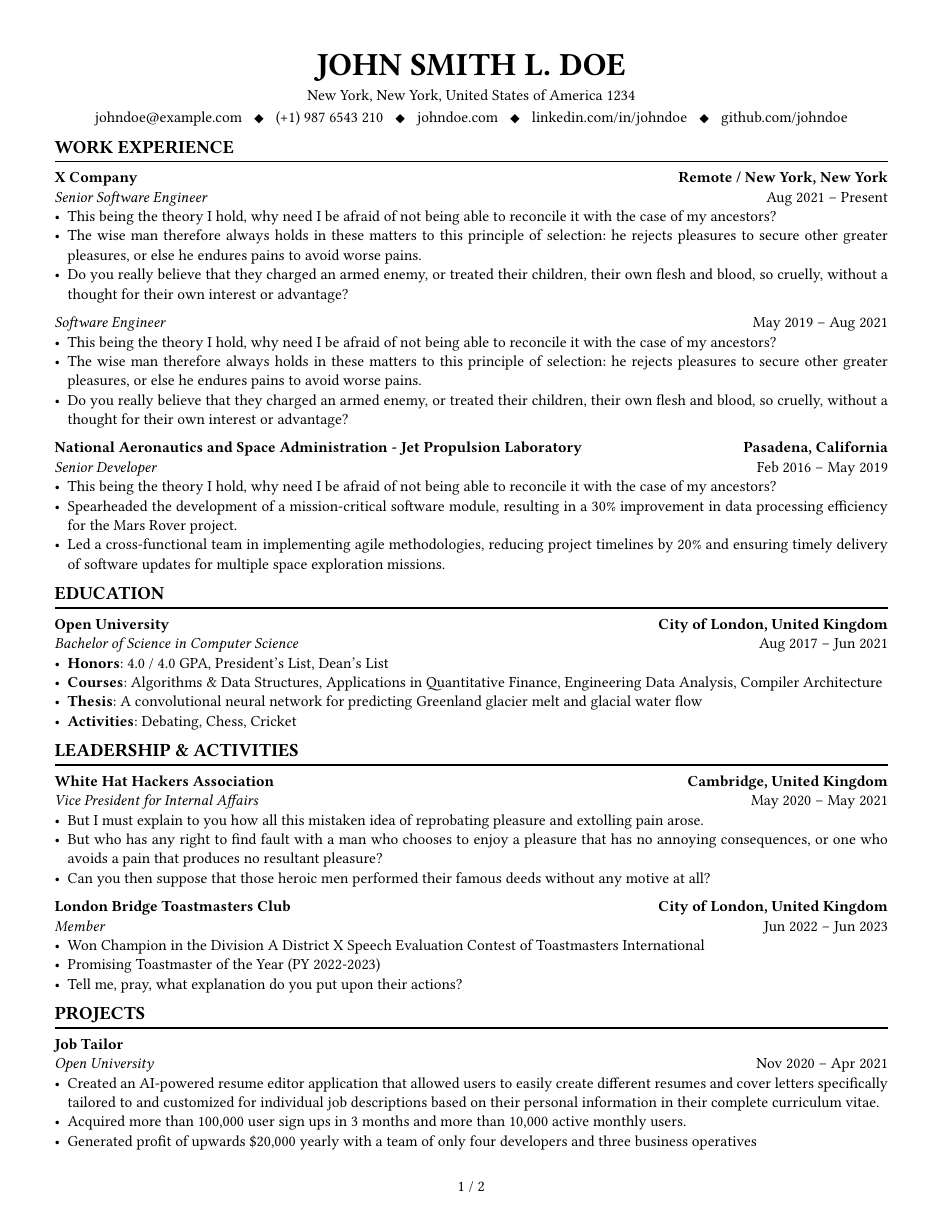
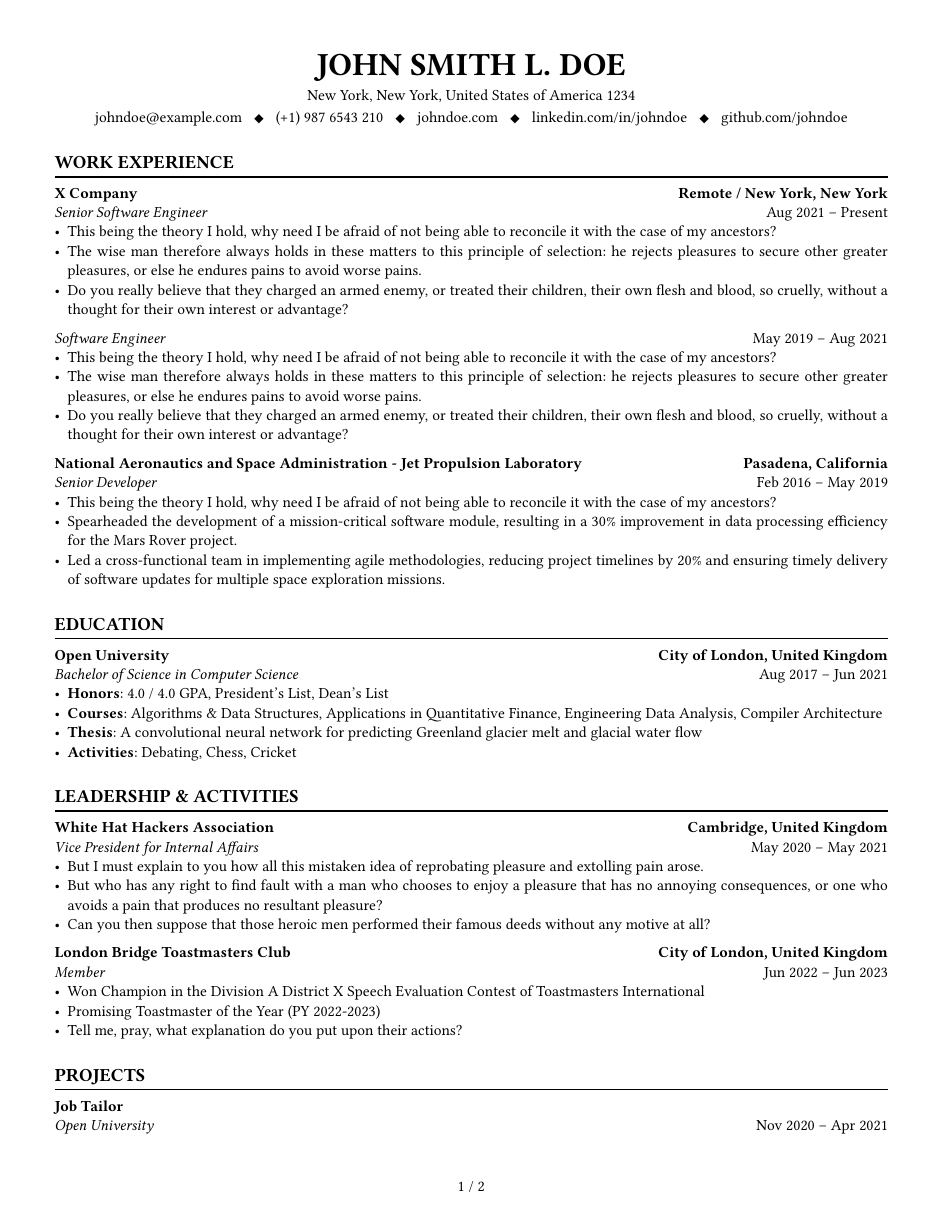
Before and after one commit to jskherman/imprecv, a Typst document (example.typ, which reads cv.typ): page 1 of 2. Compiled offline with Typst 0.15; a missing font is replaced by an installed copy or a similar font.

Commit message:
Adjustable spacing between sections

```diff
--- a/cv.typ
+++ b/cv.typ
@@ -26,6 +26,7 @@
     show heading.where(
         level: 2,
     ): it => block(width: 100%)[
+        #v(uservars.sectionspacing)
         #set align(left)
         #set text(font: uservars.headingfont, size: 1em, weight: "bold")
         #if (uservars.at("headingsmallcaps", default:false)) {
--- a/example.typ
+++ b/example.typ
@@ -7,6 +7,7 @@
     bodyfont: "Linux Libertine",
     fontsize: 10pt, // 10pt, 11pt, 12pt
     linespacing: 6pt,
+    sectionspacing: 10pt,
     showAddress: true, // true/false show address in contact info
     showNumber: true,  // true/false show phone number in contact info
     headingsmallcaps: false
```
